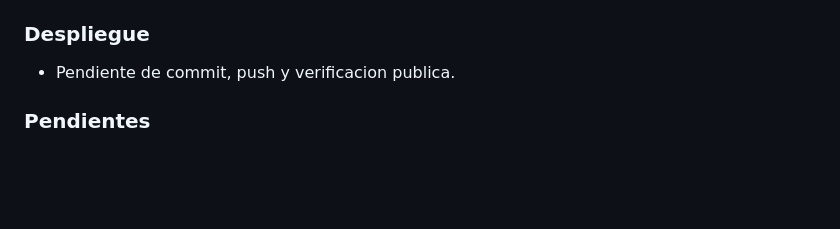
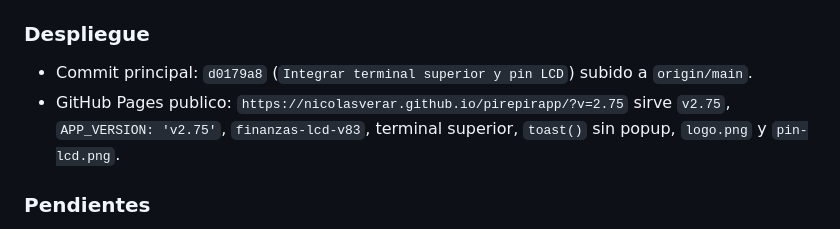
Before and after one commit to nicolasverar/pirepirapp, a Markdown page: BITACORA.md, the part around the change. GitHub-like rendering; blank space fills up the shorter version.

Commit message:
Documentar despliegue v2.75

```diff
--- a/BITACORA.md
+++ b/BITACORA.md
@@ -28,7 +28,8 @@
 - Servidor local `http://127.0.0.1:4173/?v=2.75`: sirve `v2.75`, `APP_VERSION: 'v2.75'`, `finanzas-lcd-v83`, `status-terminal`, `logo.png` y `pin-lcd.png`.
 
 ### Despliegue
-- Pendiente de commit, push y verificacion publica.
+- Commit principal: `d0179a8` (`Integrar terminal superior y pin LCD`) subido a `origin/main`.
+- GitHub Pages publico: `https://nicolasverar.github.io/pirepirapp/?v=2.75` sirve `v2.75`, `APP_VERSION: 'v2.75'`, `finanzas-lcd-v83`, terminal superior, `toast()` sin popup, `logo.png` y `pin-lcd.png`.
 
 ### Pendientes
 - Revisar visualmente en celular instalado que el terminal superior no corte mensajes demasiado largos.
```
